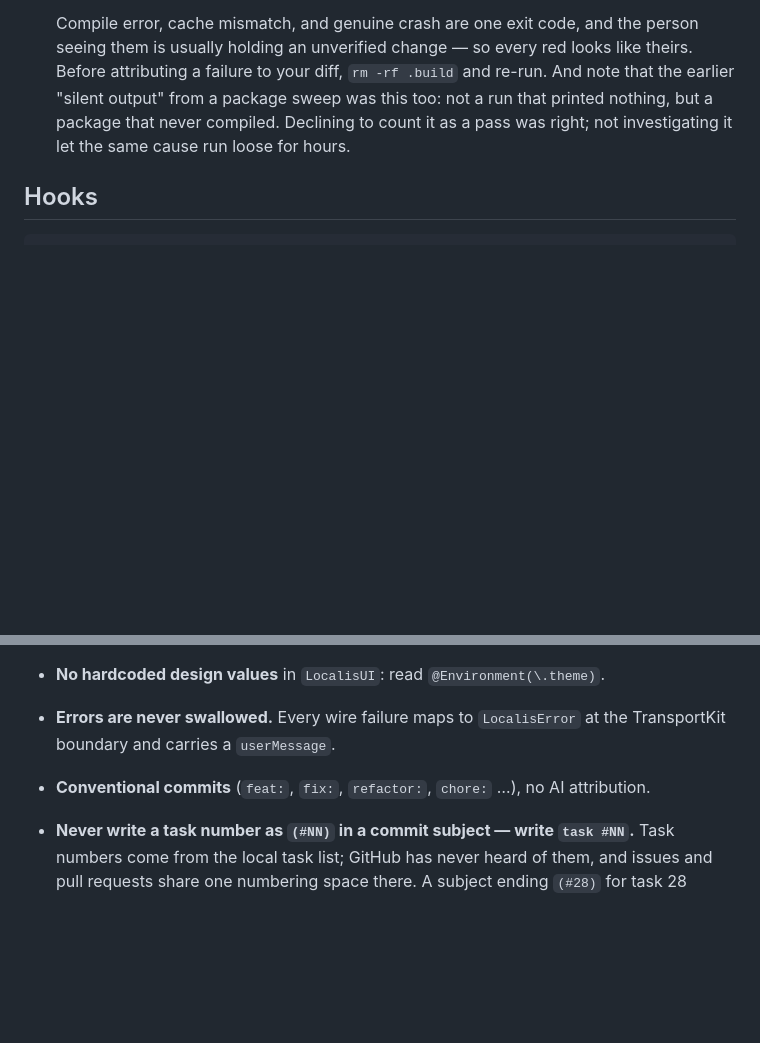
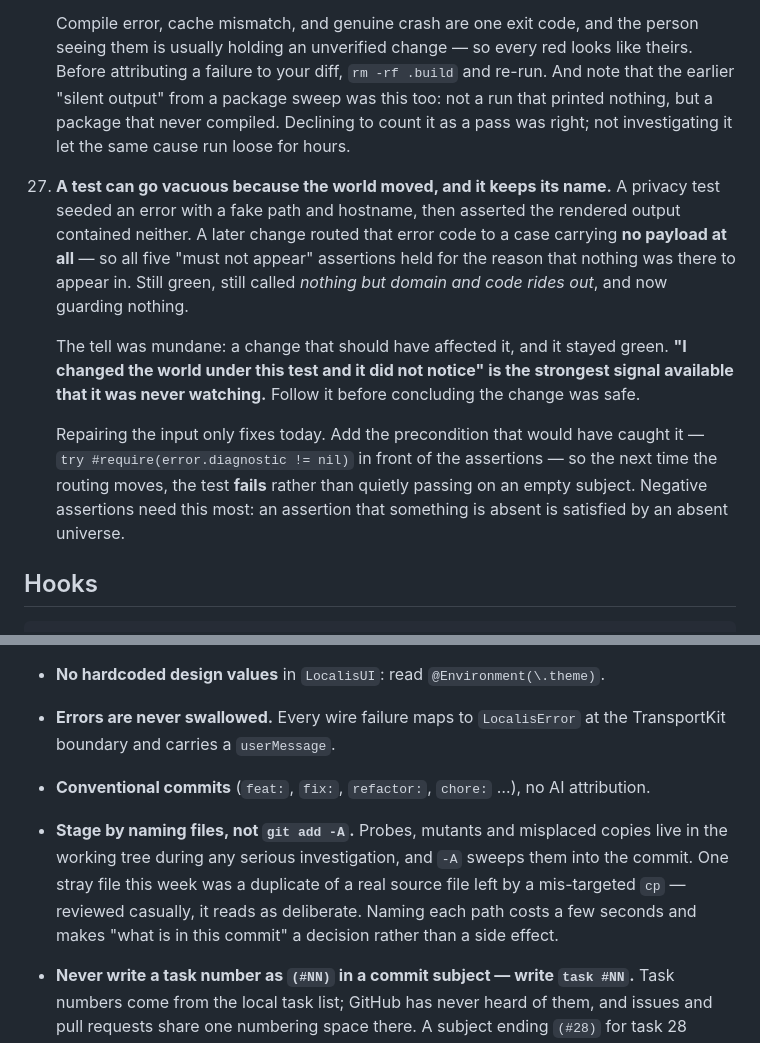
Before and after one commit to LeePepe/Localis, a Markdown page: AGENTS.md, 2 parts joined by grey strips. Drawn GitHub-style; blank space fills up the shorter version.

Commit message:
docs: a test can go vacuous because the world moved, and keep its name
The sharpest find of the day, and it was self-reported before anyone else saw
the branch.

A privacy test seeded an error with a fake path and hostname and asserted the
rendered output contained neither. A later change routed that error code to a
case carrying no payload at all, so all five "must not appear" assertions held
because there was nothing to appear in. Still green, still named "nothing but
domain and code rides out", and guarding nothing.

What gave it away was ordinary: a change that should have affected it, and it
stayed green. "I changed the world under this test and it did not notice" is
the strongest available evidence that it was never watching — worth following
before concluding the change was safe.

Fixing the input only fixes today, so the repair adds the precondition that
would have caught it: require the diagnostic to be non-nil before asserting
about its contents. Negative assertions need that most, since an assertion that
something is absent is satisfied by an absent universe.

Also recorded in the conventions: stage by naming files rather than git add -A.
Probes, mutants and misplaced copies live in the tree during any real
investigation, and one stray file this week was a duplicate of a real source
file left by a mis-targeted cp — read casually, it looks deliberate.

```diff
--- a/AGENTS.md
+++ b/AGENTS.md
@@ -752,6 +752,25 @@ The rules that come out of this, in order of how often they save us:
     package sweep was this too: not a run that printed nothing, but a package
     that never compiled. Declining to count it as a pass was right; not
     investigating it let the same cause run loose for hours.
+27. **A test can go vacuous because the world moved, and it keeps its name.**
+    A privacy test seeded an error with a fake path and hostname, then asserted
+    the rendered output contained neither. A later change routed that error
+    code to a case carrying **no payload at all** — so all five "must not
+    appear" assertions held for the reason that nothing was there to appear in.
+    Still green, still called *nothing but domain and code rides out*, and now
+    guarding nothing.
+
+    The tell was mundane: a change that should have affected it, and it stayed
+    green. **"I changed the world under this test and it did not notice" is the
+    strongest signal available that it was never watching.** Follow it before
+    concluding the change was safe.
+
+    Repairing the input only fixes today. Add the precondition that would have
+    caught it — `try #require(error.diagnostic != nil)` in front of the
+    assertions — so the next time the routing moves, the test **fails** rather
+    than quietly passing on an empty subject. Negative assertions need this
+    most: an assertion that something is absent is satisfied by an absent
+    universe.
 
 ## Hooks
 
@@ -802,6 +821,12 @@ testflight → Run workflow with `force=true`.
   the TransportKit boundary and carries a `userMessage`.
 - **Conventional commits** (`feat:`, `fix:`, `refactor:`, `chore:` …), no AI
   attribution.
+- **Stage by naming files, not `git add -A`.** Probes, mutants and misplaced
+  copies live in the working tree during any serious investigation, and `-A`
+  sweeps them into the commit. One stray file this week was a duplicate of a
+  real source file left by a mis-targeted `cp` — reviewed casually, it reads as
+  deliberate. Naming each path costs a few seconds and makes "what is in this
+  commit" a decision rather than a side effect.
 - **Never write a task number as `(#NN)` in a commit subject — write `task
   #NN`.** Task numbers come from the local task list; GitHub has never heard of
   them, and issues and pull requests share one numbering space there. A subject
```
